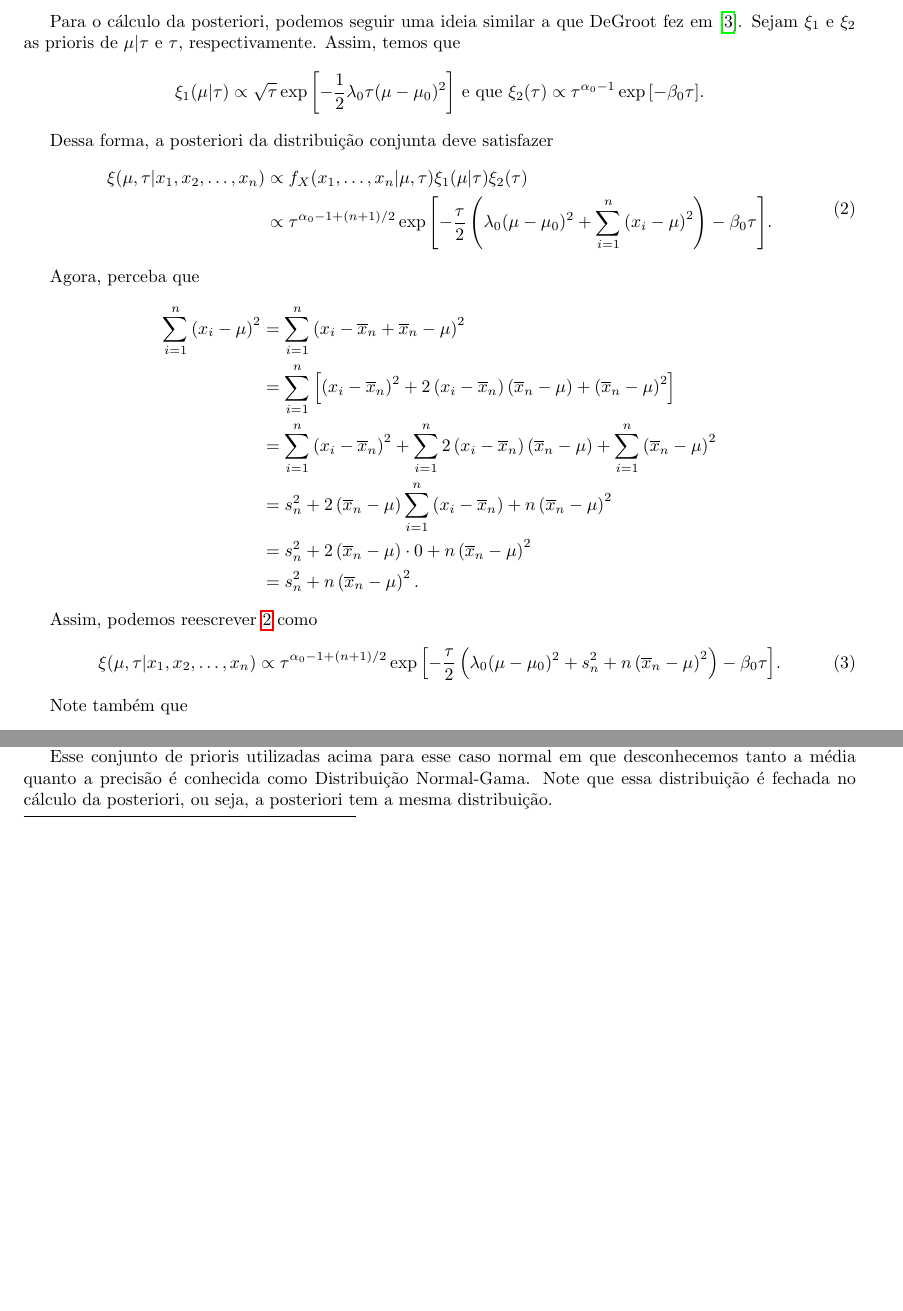
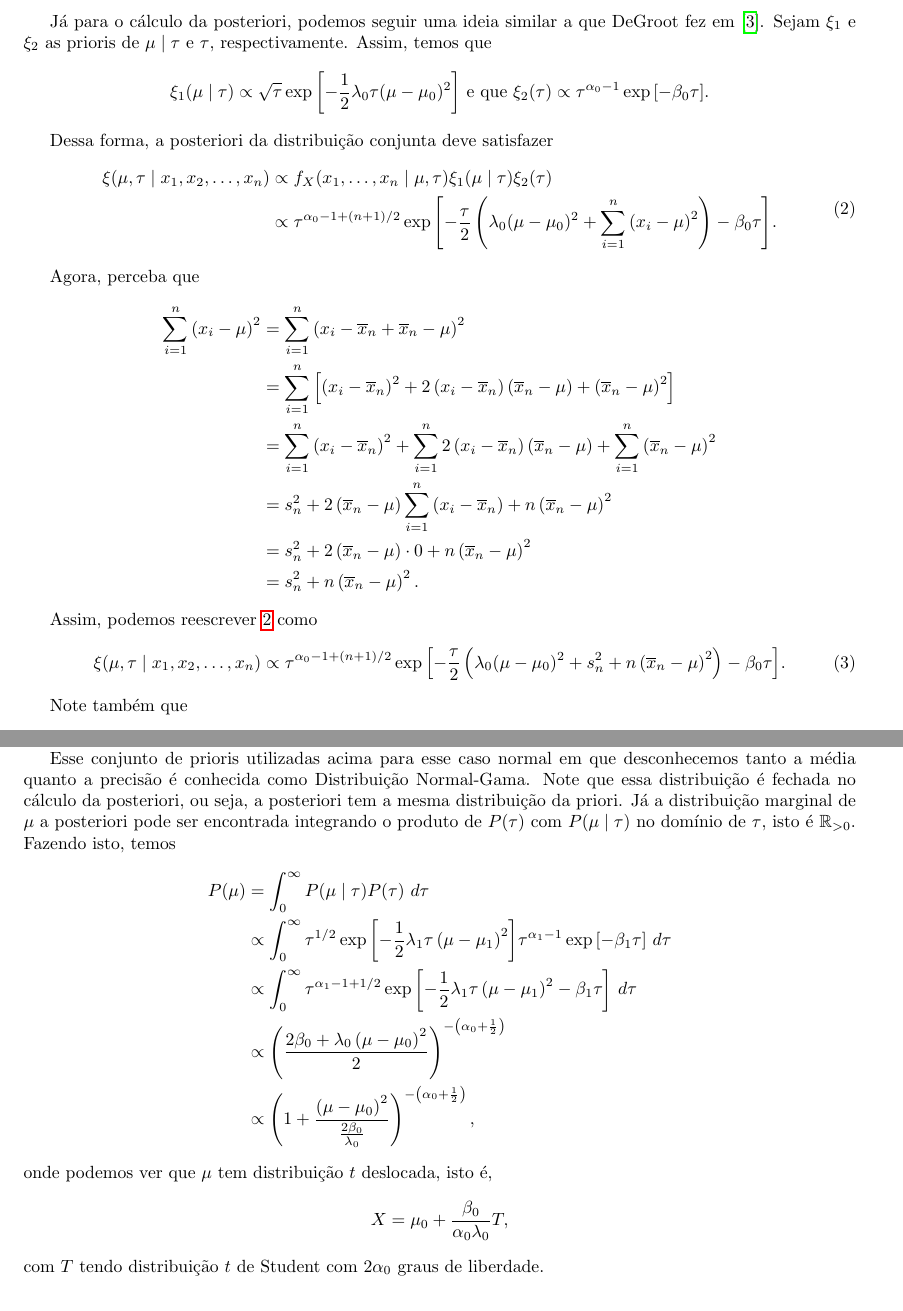
Before and after one commit to IgorMichels/Statistical_Inference, a LaTeX document (3º Trabalho/3º Trabalho.tex): two parts of pages 3 and 4 of 5 before the commit and two parts of pages 3 and 5 of 5 after it, joined at a grey line, cut so that both start at the same text, the shorter picture padded with empty space. Compiled offline with pdfLaTeX.

Commit message:
parte 5 e texto da parte 6

```diff
--- a/3º Trabalho/3º Trabalho.tex
+++ b/3º Trabalho/3º Trabalho.tex
@@ -119,14 +119,14 @@ Dada a distribuição conjunta condicional dos dados em \ref{eq1}, podemos busca
 Já para a segunda etapa, quando precisamos encontrar a priori de $\tau$, podemos notar que, do ponto de vista de $\tau$, o núcleo da distribuição em \ref{eq1} tem a mesma forma que o núcleo de uma distribuição Gama. Dessa forma, temos que
 \[\tau \sim \text{Gama}\left(\alpha_0, \beta_0\right).\]
 
-Para o cálculo da posteriori, podemos seguir uma ideia similar a que DeGroot fez em \cite{degroot}. Sejam $\xi_1$ e $\xi_2$ as prioris de $\mu | \tau$ e $\tau$, respectivamente. Assim, temos que
-\[\xi_1(\mu | \tau) \propto \sqrt{\tau} \exp{\left[-\dfrac{1}{2}\lambda_0 \tau (\mu - \mu_0)^2\right]} \text{ e que } \xi_2(\tau) \propto \tau^{\alpha_0 - 1} \exp{\left[- \beta_0 \tau\right]}.\]
+Já para o cálculo da posteriori, podemos seguir uma ideia similar a que DeGroot fez em \cite{degroot}. Sejam $\xi_1$ e $\xi_2$ as prioris de $\mu \mid \tau$ e $\tau$, respectivamente. Assim, temos que
+\[\xi_1(\mu \mid \tau) \propto \sqrt{\tau} \exp{\left[-\dfrac{1}{2}\lambda_0 \tau (\mu - \mu_0)^2\right]} \text{ e que } \xi_2(\tau) \propto \tau^{\alpha_0 - 1} \exp{\left[- \beta_0 \tau\right]}.\]
 
 Dessa forma, a posteriori da distribuição conjunta deve satisfazer
 \begin{equation}
     \label{post1}
     \begin{split}
-        \xi(\mu, \tau | x_1, x_2, \dots, x_n) & \propto f_X(x_1, \dots, x_n | \mu, \tau) \xi_1(\mu | \tau) \xi_2(\tau) \\
+        \xi(\mu, \tau \mid x_1, x_2, \dots, x_n) & \propto f_X(x_1, \dots, x_n \mid \mu, \tau) \xi_1(\mu \mid \tau) \xi_2(\tau) \\
         & \propto \tau^{\alpha_0 - 1 + (n + 1)/2} \exp{\left[-\dfrac{\tau}{2}\left(\lambda_0 (\mu - \mu_0)^2 + \sum_{i = 1}^{n}\left(x_i - \mu\right)^2\right) - \beta_0 \tau\right]}.
     \end{split}
 \end{equation}
@@ -146,7 +146,7 @@ Agora, perceba que
 Assim, podemos reescrever \ref{post1} como
 \begin{equation}
     \label{post2}
-    \xi(\mu, \tau | x_1, x_2, \dots, x_n) \propto \tau^{\alpha_0 - 1 + (n + 1)/2} \exp{\left[-\dfrac{\tau}{2}\left(\lambda_0 (\mu - \mu_0)^2 + s_n^2 + n\left(\overline{x}_n - \mu\right)^2\right) - \beta_0 \tau\right]}.
+    \xi(\mu, \tau \mid x_1, x_2, \dots, x_n) \propto \tau^{\alpha_0 - 1 + (n + 1)/2} \exp{\left[-\dfrac{\tau}{2}\left(\lambda_0 (\mu - \mu_0)^2 + s_n^2 + n\left(\overline{x}_n - \mu\right)^2\right) - \beta_0 \tau\right]}.
 \end{equation}
 
 Note também que
@@ -215,6 +215,46 @@ Dessa forma, obtemos a distribuição conjunta a posteriori de $\mu$ e $\tau$. A
 
 \noindent é, também exceto por um fator multiplicativo que independe de $\mu$ e $\tau$, a distribuição a posteriori de $\tau$. Note que essa distribuição é uma Gama de parâmetros $\alpha_1$ e $\beta_1$.
 
-Esse conjunto de prioris utilizadas acima para esse caso normal em que desconhecemos tanto a média quanto a precisão é conhecida como Distribuição Normal-Gama. Note que essa distribuição é fechada no cálculo da posteriori, ou seja, a posteriori tem a mesma distribuição.
+Esse conjunto de prioris utilizadas acima para esse caso normal em que desconhecemos tanto a média quanto a precisão é conhecida como Distribuição Normal-Gama. Note que essa distribuição é fechada no cálculo da posteriori, ou seja, a posteriori tem a mesma distribuição da priori. Já a distribuição marginal de $\mu$ a posteriori pode ser encontrada integrando o produto de $P(\tau)$ com $P(\mu \mid \tau)$ no domínio de $\tau$, isto é $\mathbb{R}_{>0}$. Fazendo isto, temos
+\begin{equation*}
+    \begin{split}
+        P(\mu) & = \int_{0}^{\infty} P(\mu \mid \tau) P(\tau) ~d\tau \\
+        & \propto \int_{0}^{\infty} \tau^{1/2} \exp{\left[-\dfrac{1}{2}\lambda_1\tau\left(\mu - \mu_1\right)^2\right]} \tau^{\alpha_1 - 1} \exp{\left[-\beta_1\tau\right]} ~d\tau \\
+        & \propto \int_{0}^{\infty} \tau^{\alpha_1 - 1 + 1/2} \exp{\left[-\dfrac{1}{2}\lambda_1\tau\left(\mu - \mu_1\right)^2 - \beta_1\tau\right]} ~d\tau \\
+        & \propto \left(\dfrac{2\beta_0 + \lambda_0 \left(\mu - \mu_0\right)^2}{2}\right)^{-\left(\alpha_0 + \frac{1}{2}\right)} \\
+        & \propto \left(1 + \dfrac{\left(\mu - \mu_0\right)^2}{\frac{2\beta_0}{\lambda_0}}\right)^{-\left(\alpha_0 + \frac{1}{2}\right)},
+    \end{split}
+\end{equation*}
+
+\noindent onde podemos ver que $\mu$ tem distribuição $t$ deslocada, isto é,
+\[X = \mu_0 + \dfrac{\beta_0}{\alpha_0 \lambda_0}T,\]
+
+\noindent com $T$ tendo distribuição $t$ de Student com $2\alpha_0$ graus de liberdade.
+
+% \begin{example}
+%     Palmirinha anda preocupada com a concentração de amido em sua pamonha.
+%     Ela pede para Valciclei, seu assistente, amostrar $n=10$ pamonhas e medir sua concentração de amido.
+
+%     Ele, muito prestativo, rapidamente faz o experimento, mas, porque comeu todas as amostras depois que foram medidas, precisou fazer uma visita de emergência ao banheiro.
+%     Desta feita, apenas teve tempo de anotar em um papel a média e variância amostrais, $\bar{x}_n =  8.307849$ e $\bar{s}^2_n = 7.930452$.
+
+%     Palmirinha tem uma reunião com investidores em pouco tempo, então decide voltar aos seus tempos de bayesiana~\textit{old school} e analisar os dados utilizando prioris conjugadas.
+%     Ela supõe que a concentração de amido segue uma distribuição normal com parâmetros $\mu$ e $\tau$ e que as observações feitas por Valciclei são independentes entre si.
+%     Ela suspeita que a concentração de amido na pamonha fique em torno de $10$ mg/L, com desvio padrão de  $2$ mg/L.
+%     Com sua larga experiência na confecção de pamonhas, ela suspeita ainda que o coeficiente de variação da concentração de amido seja em torno de $1/2$.
+%     Palmirinha tem um quadro em seu escritório, que diz
+%     \[\operatorname{cv} = \frac{\sigma}{\mu}.\]
+
+%     Agora,
+%     \begin{enumerate}
+%         \item
+%             Com os dados anotados por Valciclei, é possível computar a distribuição~\textit{a posteriori} de $\mu$ e $\tau$? Justifique.
+
+%         \item
+%             Em caso afirmativo, ajude Palmirinha a encontrar $a, b \in \mathbb{R}$, $a < b$ de modo que $\operatorname{Pr}(\mu \in (a, b) \mid \boldsymbol{x}) = 0.95$.
+%     \end{enumerate}
+% \end{example}
+
+% Em nosso exemplo...
 
 
```
Also changed, not shown: 3º Trabalho/3º Trabalho.tex (28 more changed lines).
